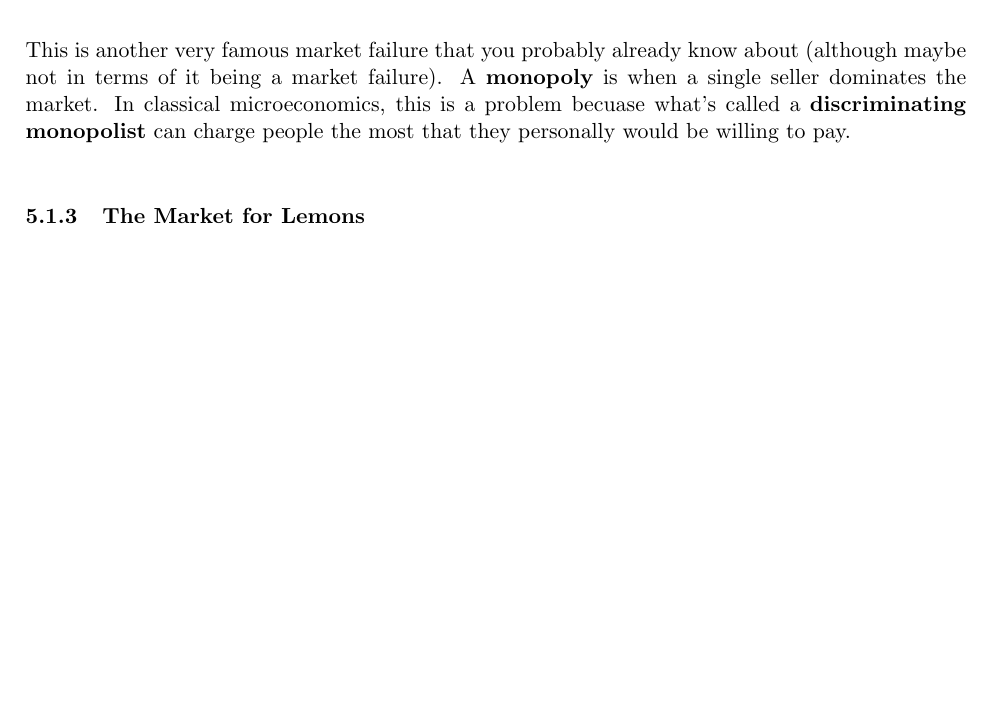
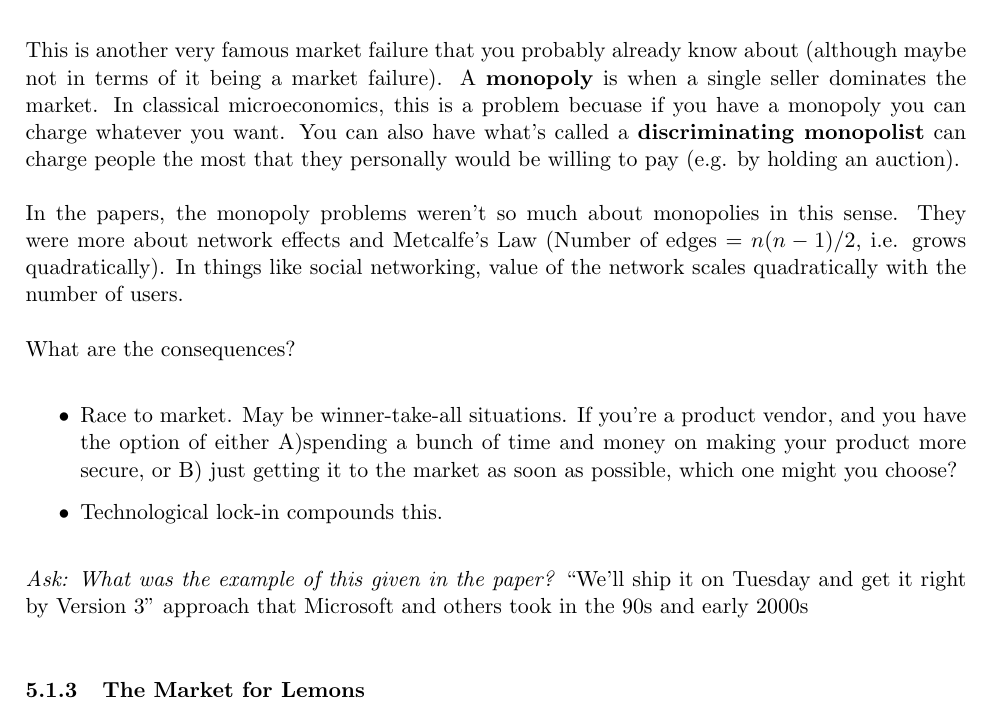
Before and after one commit to AdamHastings/econ-sec, a LaTeX document (lecture2/lecture2.tex): part of page 12 of 20, cut so that both start at the same text, the shorter picture padded with empty space. Compiled offline with pdfLaTeX.

Commit message:
monopolies

```diff
--- a/lecture2/lecture2.tex
+++ b/lecture2/lecture2.tex
@@ -417,7 +417,17 @@ To summarize, commonly-held resources are rationally overused to the detriment o
 
 \subsubsection{Monopolies}
 
-This is another very famous market failure that you probably already know about (although maybe not in terms of it being a market failure). A {\bf monopoly} is when a single seller dominates the market. In classical microeconomics, this is a problem becuase what's called a {\bf discriminating monopolist} can charge people the most that they personally would be willing to pay.
+This is another very famous market failure that you probably already know about (although maybe not in terms of it being a market failure). A {\bf monopoly} is when a single seller dominates the market. In classical microeconomics, this is a problem becuase if you have a monopoly you can charge whatever you want. You can also have what's called a {\bf discriminating monopolist} can charge people the most that they personally would be willing to pay (e.g. by holding an auction).
+
+In the papers, the monopoly problems weren't so much about monopolies in this sense. They were more about network effects and Metcalfe's Law (Number of edges = $n(n-1)/2$, i.e. grows quadratically). In things like social networking, value of the network scales quadratically with the number of users.
+
+What are the consequences?
+\begin{itemize}
+    \item Race to market. May be winner-take-all situations. If you're a product vendor, and you have the option of either A)spending a bunch of time and money on making your product more secure, or B) just getting it to the market as soon as possible, which one might you choose?
+    \item Technological lock-in compounds this.
+\end{itemize}
+
+{\it Ask: What was the example of this given in the paper?} ``We'll ship it on Tuesday and get it right by Version 3'' approach that Microsoft and others took in the 90s and early 2000s
 
 
 \subsubsection{The Market for Lemons}
```
Also changed, not shown: lecture2/lecture2.pdf.
